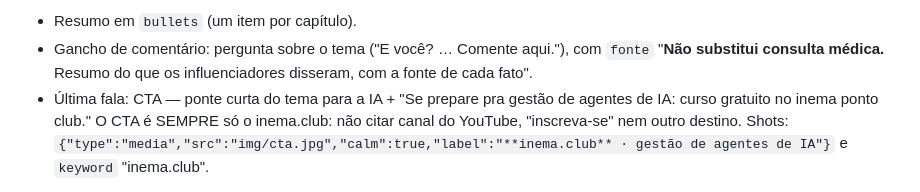
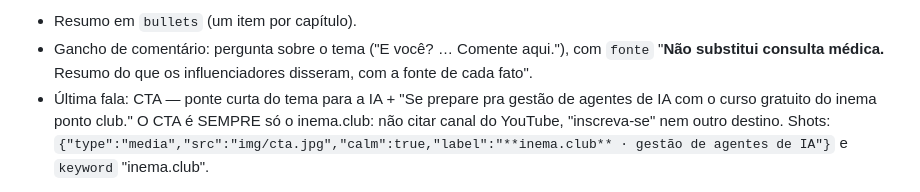
Before and after one commit to inematds/saudeviral, a Markdown page: auto/roteiro-longo.md, the part around the change. Drawn GitHub-style.

Commit message:
CTA da voz sem dois-pontos: o Chatterbox partia no ':' e embolava 'inema ponto club' (versão com foto do advviral caiu em 13/10)
Co-Authored-By: Claude Opus 5.5 <noreply@anthropic.com>

```diff
--- a/auto/roteiro-longo.md
+++ b/auto/roteiro-longo.md
@@ -61,7 +61,7 @@ Um script confere cada trecho; se algum não estiver no transcript, o vídeo é
 - Resumo em `bullets` (um item por capítulo).
 - Gancho de comentário: pergunta sobre o tema ("E você? … Comente aqui."), com `fonte` "<b>Não substitui consulta
   médica.</b> Resumo do que os influenciadores disseram, com a fonte de cada fato".
-- Última fala: CTA — ponte curta do tema para a IA + "Se prepare pra gestão de agentes de IA: curso gratuito no inema
+- Última fala: CTA — ponte curta do tema para a IA + "Se prepare pra gestão de agentes de IA com o curso gratuito do inema
   ponto club." O CTA é SEMPRE só o inema.club: não citar canal do YouTube, "inscreva-se" nem outro destino. Shots: `{"type":"media","src":"img/cta.jpg","calm":true,"label":"**inema.club** · gestão de agentes de IA"}`
   e `keyword` "inema.club".
 
```
Also changed, not shown: auto/roteiro.md (+1 -1 lines).
